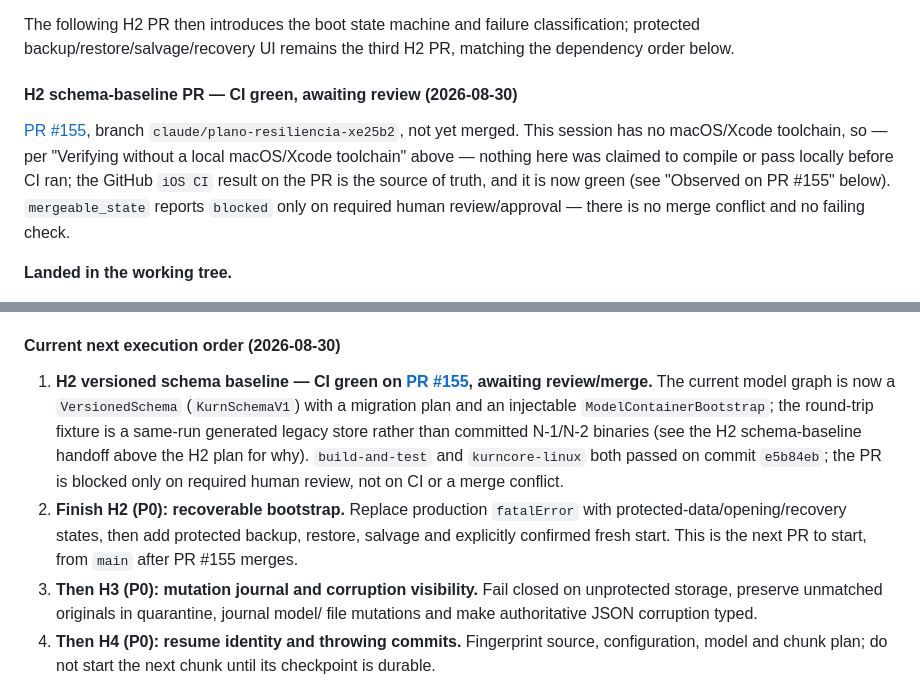
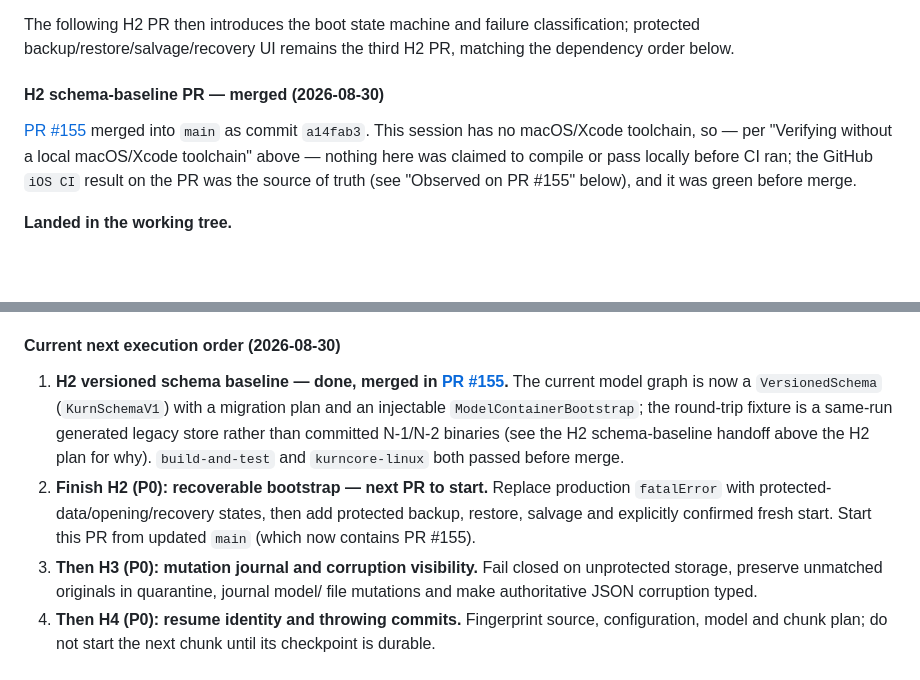
Before and after one commit to carlosmazzei/Kurn, a Markdown page: docs/roadmap.md, 2 parts joined by grey strips. GitHub-like rendering; blank space fills up the shorter version.

```diff
--- a/docs/roadmap.md
+++ b/docs/roadmap.md
@@ -912,16 +912,14 @@ The following H2 PR then introduces the boot state machine and failure
 classification; protected backup/restore/salvage/recovery UI remains the third H2
 PR, matching the dependency order below.
 
-#### H2 schema-baseline PR — CI green, awaiting review (2026-08-30)
-
-[PR #155](https://github.com/carlosmazzei/Kurn/pull/155), branch
-`claude/plano-resiliencia-xe25b2`, not yet merged. This session has no
-macOS/Xcode toolchain, so — per "Verifying without a local macOS/Xcode
-toolchain" above — nothing here was claimed to compile or pass locally before
-CI ran; the GitHub `iOS CI` result on the PR is the source of truth, and it is
-now green (see "Observed on PR #155" below). `mergeable_state` reports
-`blocked` only on required human review/approval — there is no merge conflict
-and no failing check.
+#### H2 schema-baseline PR — merged (2026-08-30)
+
+[PR #155](https://github.com/carlosmazzei/Kurn/pull/155) merged into `main` as
+commit `a14fab3`. This session has no macOS/Xcode toolchain, so — per
+"Verifying without a local macOS/Xcode toolchain" above — nothing here was
+claimed to compile or pass locally before CI ran; the GitHub `iOS CI` result on
+the PR was the source of truth (see "Observed on PR #155" below), and it was
+green before merge.
 
 **Landed in the working tree.**
 
@@ -1449,17 +1447,16 @@ migrates.
 
 #### Current next execution order (2026-08-30)
 
-1. **H2 versioned schema baseline — CI green on [PR #155](https://github.com/carlosmazzei/Kurn/pull/155), awaiting review/merge.** The
+1. **H2 versioned schema baseline — done, merged in [PR #155](https://github.com/carlosmazzei/Kurn/pull/155).** The
    current model graph is now a `VersionedSchema` (`KurnSchemaV1`) with a
    migration plan and an injectable `ModelContainerBootstrap`; the round-trip
    fixture is a same-run generated legacy store rather than committed N-1/N-2
    binaries (see the H2 schema-baseline handoff above the H2 plan for why).
-   `build-and-test` and `kurncore-linux` both passed on commit `e5b84eb`; the
-   PR is blocked only on required human review, not on CI or a merge conflict.
-2. **Finish H2 (P0): recoverable bootstrap.** Replace production `fatalError` with
-   protected-data/opening/recovery states, then add protected backup, restore,
-   salvage and explicitly confirmed fresh start. This is the next PR to
-   start, from `main` after PR #155 merges.
+   `build-and-test` and `kurncore-linux` both passed before merge.
+2. **Finish H2 (P0): recoverable bootstrap — next PR to start.** Replace
+   production `fatalError` with protected-data/opening/recovery states, then
+   add protected backup, restore, salvage and explicitly confirmed fresh
+   start. Start this PR from updated `main` (which now contains PR #155).
 3. **Then H3 (P0): mutation journal and corruption visibility.** Fail closed on
    unprotected storage, preserve unmatched originals in quarantine, journal model/
    file mutations and make authoritative JSON corruption typed.
```
Also changed, not shown: other parts of docs/roadmap.md (+1 -1 lines), docs/resilience-megaplan.md (+15 -17 lines).
